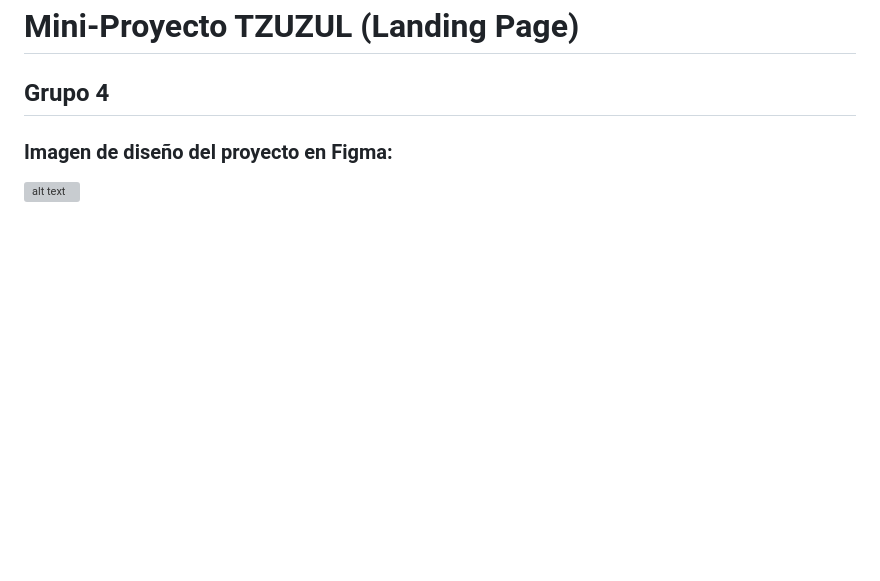
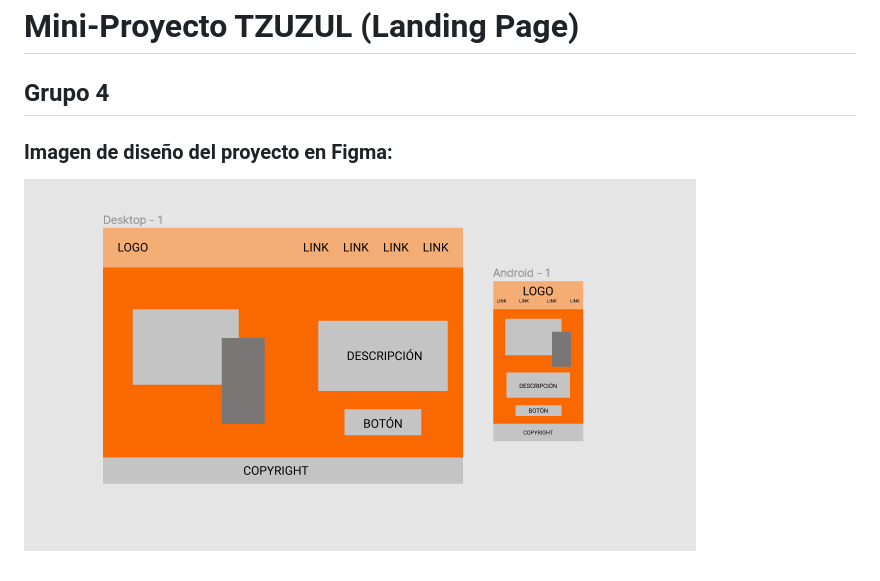
Before and after one commit to DieFleitas/landing-page-G4-TZUZUL, a Markdown page: README.md, the part around the change. Rendered like a GitHub page; pictures changed too: diseño.png (added); blank space fills up the shorter version; grey boxes are pictures that could not be loaded.

Commit message:
imagen diseño

```diff
--- a/README.md
+++ b/README.md
@@ -4,7 +4,7 @@
 
 ### Imagen de diseño del proyecto en Figma:
 
-![alt text](https://github.com/DieFleitas/landing-page-G4-TZUZUL/blob/main/img/dise%C3%B1o.png "Diseño del proyecto")
+![alt text](https://github.com/DieFleitas/landing-page-G4-TZUZUL/blob/main/dise%C3%B1o.png "Diseño del proyecto")
 
 <!-- ### Integrantes:
 
```
